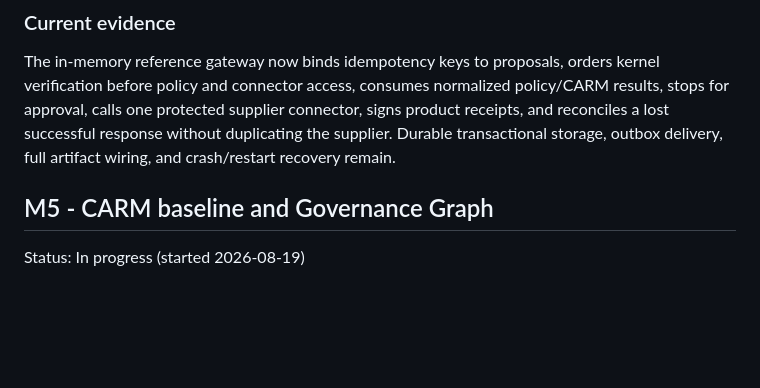
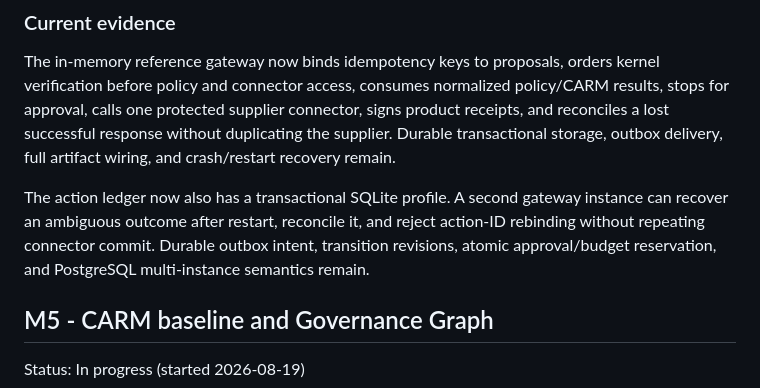
Before and after one commit to Vignesh412/governance-capsule-protocol, a Markdown page: ROADMAP.md, the part around the change. Drawn GitHub-style; blank space fills up the shorter version.

Commit message:
Add restart-safe gateway ledger: ROADMAP.md

```diff
--- a/ROADMAP.md
+++ b/ROADMAP.md
@@ -140,6 +140,8 @@ Status: In progress (first in-memory product slice implemented 2026-08-19)
 
 The in-memory reference gateway now binds idempotency keys to proposals, orders kernel verification before policy and connector access, consumes normalized policy/CARM results, stops for approval, calls one protected supplier connector, signs product receipts, and reconciles a lost successful response without duplicating the supplier. Durable transactional storage, outbox delivery, full artifact wiring, and crash/restart recovery remain.
 
+The action ledger now also has a transactional SQLite profile. A second gateway instance can recover an ambiguous outcome after restart, reconcile it, and reject action-ID rebinding without repeating connector commit. Durable outbox intent, transition revisions, atomic approval/budget reservation, and PostgreSQL multi-instance semantics remain.
+
 ## M5 - CARM baseline and Governance Graph
 
 Status: In progress (started 2026-08-19)
```
